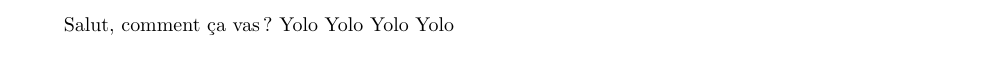
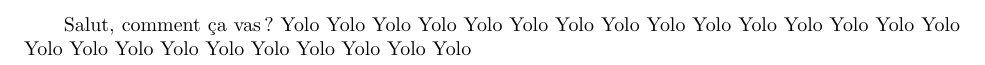
Before and after one commit to Matthew-Dreemurr/cursus, a LaTeX document (tex/test2.tex): part of the page, cut at the place of the change. Compiled offline with pdfLaTeX.

Commit message:
Makefile push 2022-04-03 01:22:50

```diff
--- a/tex/test2.tex
+++ b/tex/test2.tex
@@ -7,4 +7,25 @@
   Yolo
   Yolo
   Yolo
+  Yolo
+  Yolo
+  Yolo
+  Yolo
+  Yolo
+  Yolo
+  Yolo
+  Yolo
+  Yolo
+  Yolo
+  Yolo
+  Yolo
+  Yolo
+  Yolo
+  Yolo
+  Yolo
+  Yolo
+  Yolo
+  Yolo
+  Yolo
+  Yolo
 \end{document}
```
